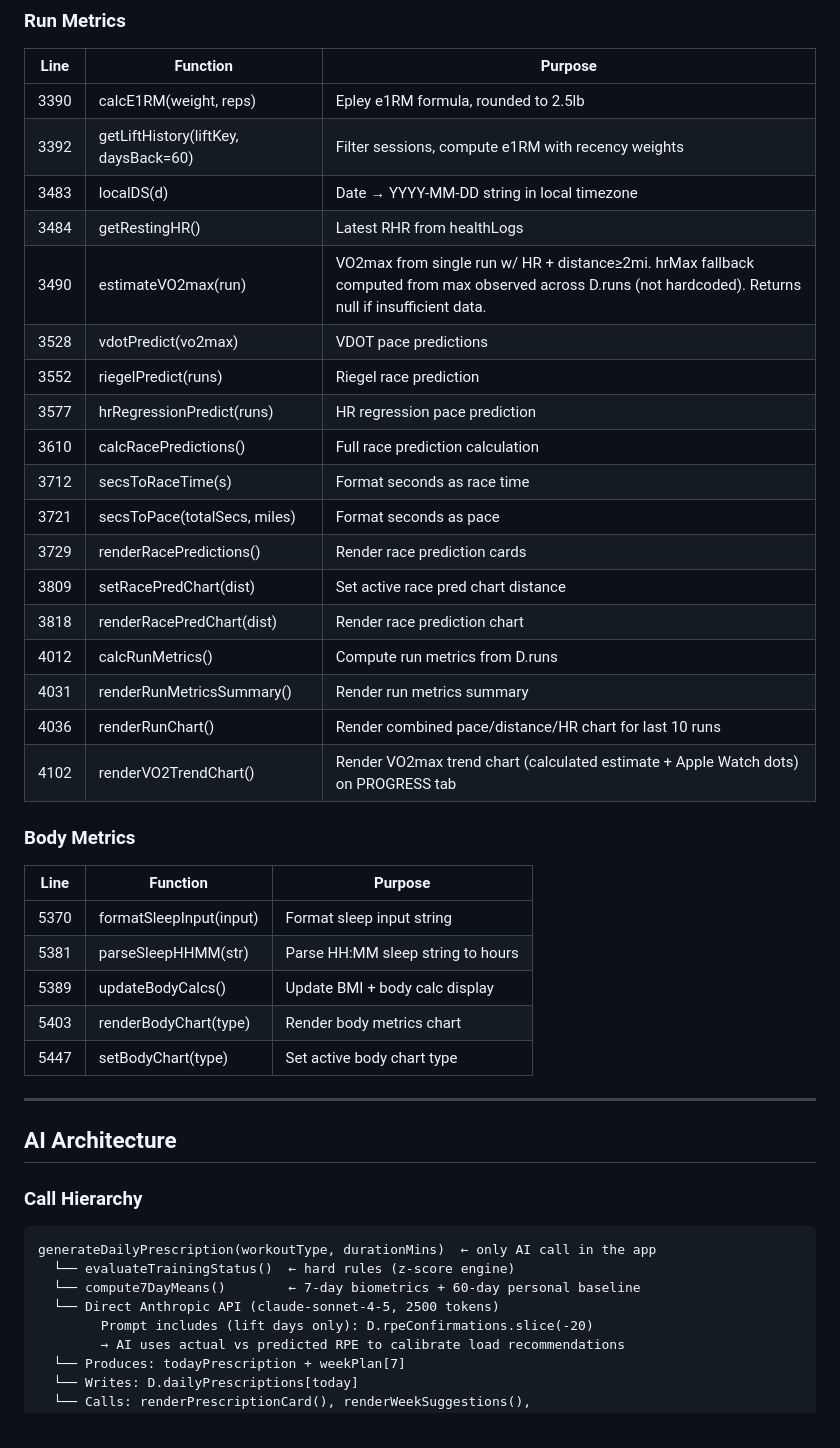
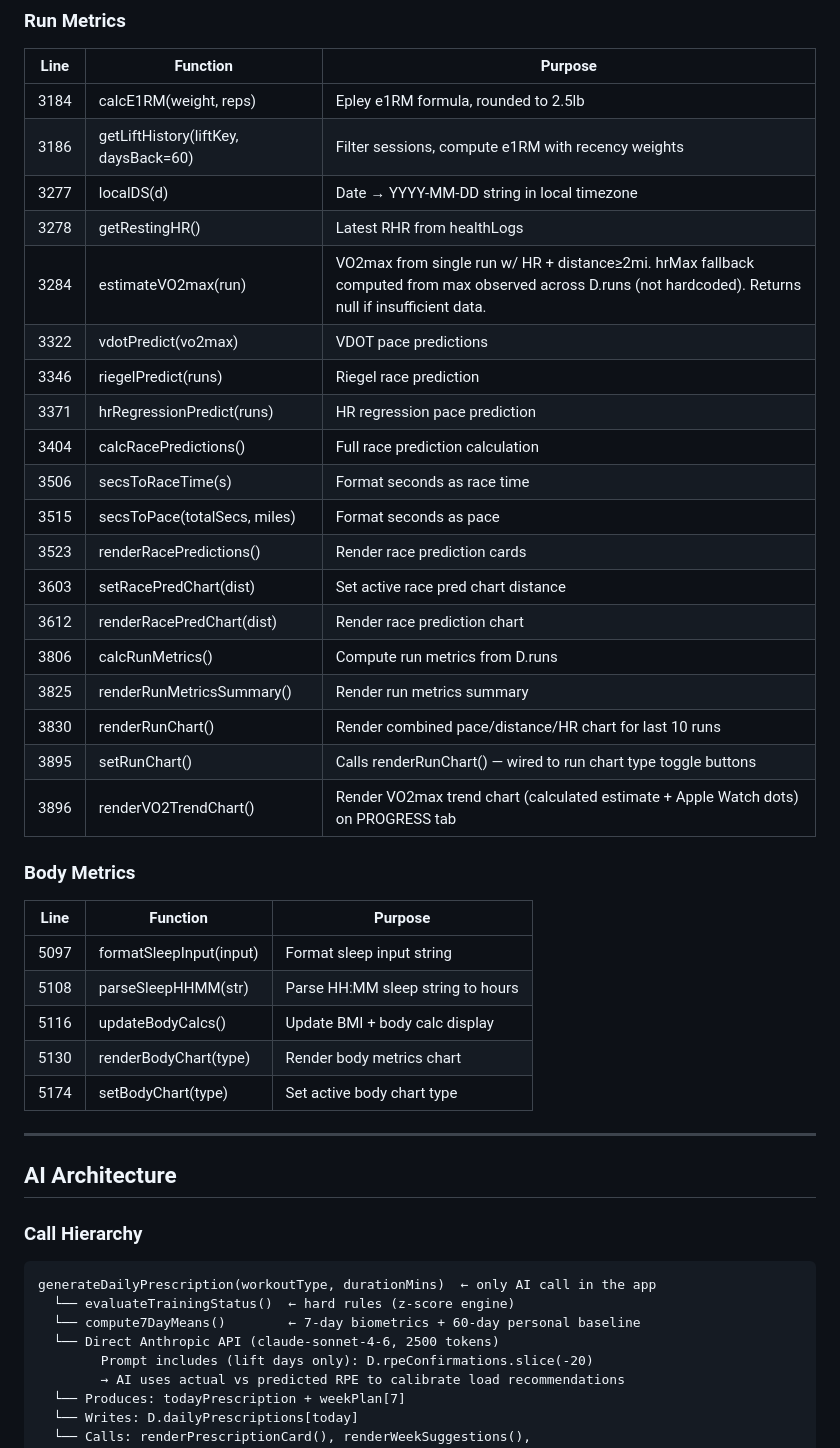
Before and after one commit to javiermontelongo-md/workout-OS, a Markdown page: CLAUDE.md, the part around one of its changes. GitHub-like rendering.

```diff
--- a/CLAUDE.md
+++ b/CLAUDE.md
@@ -331,33 +341,34 @@ All line numbers are from origin/main. Verify before editing:
 ### Run Metrics
 | Line | Function | Purpose |
 |------|----------|---------|
-| 3390 | calcE1RM(weight, reps) | Epley e1RM formula, rounded to 2.5lb |
-| 3392 | getLiftHistory(liftKey, daysBack=60) | Filter sessions, compute e1RM with recency weights |
-| 3483 | localDS(d) | Date → YYYY-MM-DD string in local timezone |
-| 3484 | getRestingHR() | Latest RHR from healthLogs |
-| 3490 | estimateVO2max(run) | VO2max from single run w/ HR + distance≥2mi. hrMax fallback computed from max observed across D.runs (not hardcoded). Returns null if insufficient data. |
-| 3528 | vdotPredict(vo2max) | VDOT pace predictions |
-| 3552 | riegelPredict(runs) | Riegel race prediction |
-| 3577 | hrRegressionPredict(runs) | HR regression pace prediction |
-| 3610 | calcRacePredictions() | Full race prediction calculation |
-| 3712 | secsToRaceTime(s) | Format seconds as race time |
-| 3721 | secsToPace(totalSecs, miles) | Format seconds as pace |
-| 3729 | renderRacePredictions() | Render race prediction cards |
-| 3809 | setRacePredChart(dist) | Set active race pred chart distance |
-| 3818 | renderRacePredChart(dist) | Render race prediction chart |
-| 4012 | calcRunMetrics() | Compute run metrics from D.runs |
-| 4031 | renderRunMetricsSummary() | Render run metrics summary |
-| 4036 | renderRunChart() | Render combined pace/distance/HR chart for last 10 runs |
-| 4102 | renderVO2TrendChart() | Render VO2max trend chart (calculated estimate + Apple Watch dots) on PROGRESS tab |
+| 3184 | calcE1RM(weight, reps) | Epley e1RM formula, rounded to 2.5lb |
+| 3186 | getLiftHistory(liftKey, daysBack=60) | Filter sessions, compute e1RM with recency weights |
+| 3277 | localDS(d) | Date → YYYY-MM-DD string in local timezone |
+| 3278 | getRestingHR() | Latest RHR from healthLogs |
+| 3284 | estimateVO2max(run) | VO2max from single run w/ HR + distance≥2mi. hrMax fallback computed from max observed across D.runs (not hardcoded). Returns null if insufficient data. |
+| 3322 | vdotPredict(vo2max) | VDOT pace predictions |
+| 3346 | riegelPredict(runs) | Riegel race prediction |
+| 3371 | hrRegressionPredict(runs) | HR regression pace prediction |
+| 3404 | calcRacePredictions() | Full race prediction calculation |
+| 3506 | secsToRaceTime(s) | Format seconds as race time |
+| 3515 | secsToPace(totalSecs, miles) | Format seconds as pace |
+| 3523 | renderRacePredictions() | Render race prediction cards |
+| 3603 | setRacePredChart(dist) | Set active race pred chart distance |
+| 3612 | renderRacePredChart(dist) | Render race prediction chart |
+| 3806 | calcRunMetrics() | Compute run metrics from D.runs |
+| 3825 | renderRunMetricsSummary() | Render run metrics summary |
+| 3830 | renderRunChart() | Render combined pace/distance/HR chart for last 10 runs |
+| 3895 | setRunChart() | Calls renderRunChart() — wired to run chart type toggle buttons |
+| 3896 | renderVO2TrendChart() | Render VO2max trend chart (calculated estimate + Apple Watch dots) on PROGRESS tab |
 
 ### Body Metrics
 | Line | Function | Purpose |
 |------|----------|---------|
-| 5370 | formatSleepInput(input) | Format sleep input string |
-| 5381 | parseSleepHHMM(str) | Parse HH:MM sleep string to hours |
-| 5389 | updateBodyCalcs() | Update BMI + body calc display |
-| 5403 | renderBodyChart(type) | Render body metrics chart |
-| 5447 | setBodyChart(type) | Set active body chart type |
+| 5097 | formatSleepInput(input) | Format sleep input string |
+| 5108 | parseSleepHHMM(str) | Parse HH:MM sleep string to hours |
+| 5116 | updateBodyCalcs() | Update BMI + body calc display |
+| 5130 | renderBodyChart(type) | Render body metrics chart |
+| 5174 | setBodyChart(type) | Set active body chart type |
 
 ---
 
@@ -368,7 +379,7 @@ All line numbers are from origin/main. Verify before editing:
 generateDailyPrescription(workoutType, durationMins)  ← only AI call in the app
   └── evaluateTrainingStatus()  ← hard rules (z-score engine)
   └── compute7DayMeans()        ← 7-day biometrics + 60-day personal baseline
-  └── Direct Anthropic API (claude-sonnet-4-5, 2500 tokens)
+  └── Direct Anthropic API (claude-sonnet-4-6, 2500 tokens)
         Prompt includes (lift days only): D.rpeConfirmations.slice(-20)
         → AI uses actual vs predicted RPE to calibrate load recommendations
   └── Produces: todayPrescription + weekPlan[7]
```
Also changed, not shown: other parts of CLAUDE.md (+78 -68 lines).
